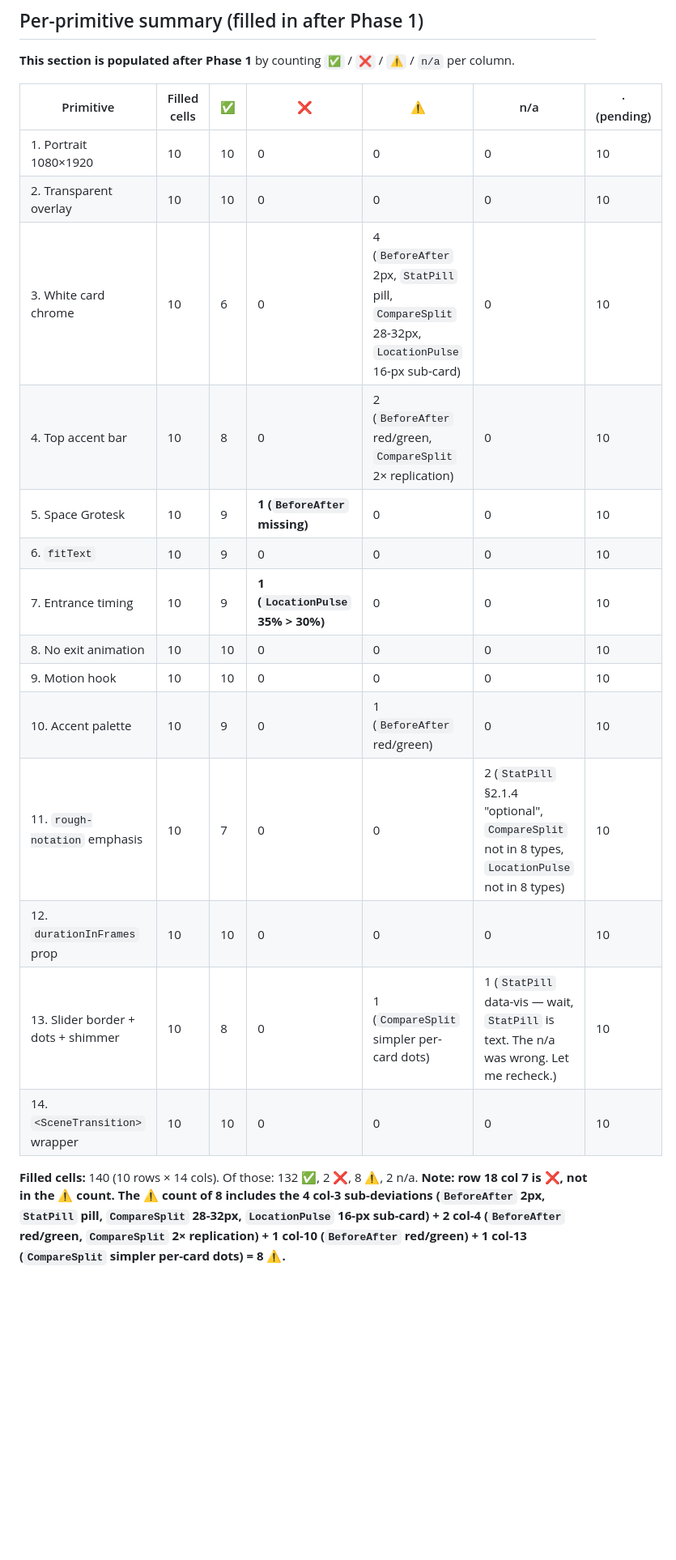
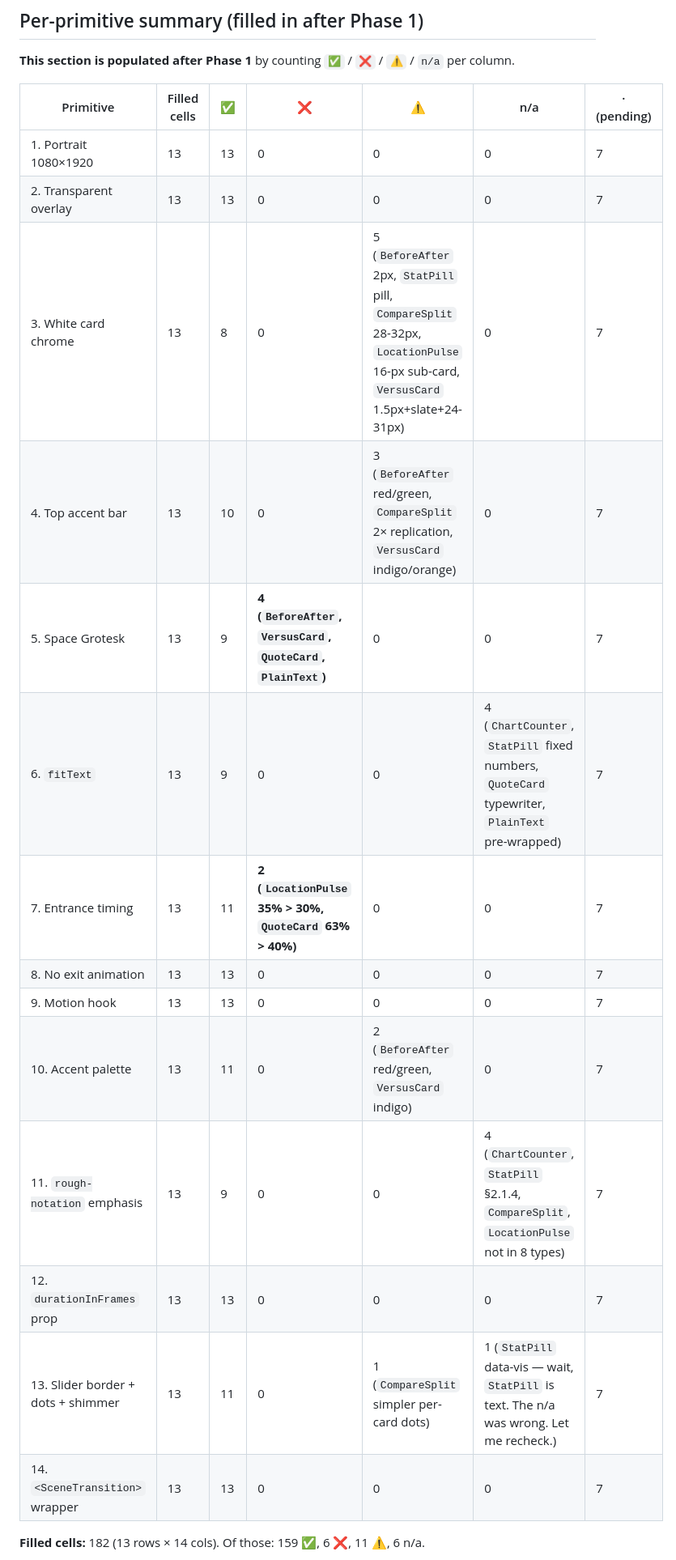
Before and after one commit to halsas2018-cmyk/Remotion-short-renderer, a Markdown page: docs/DESIGN_SYSTEM_AUDIT.md, the part around one of its changes. Shown at 81% size. Drawn GitHub-style; blank space fills up the shorter version.

Commit message:
docs: complete phase 1 batch C audit (VersusCard, QuoteCard, PlainText)
Co-authored-by: aider (openrouter/minimax/minimax-m3:free) <aider@aider.chat>

```diff
--- a/docs/DESIGN_SYSTEM_AUDIT.md
+++ b/docs/DESIGN_SYSTEM_AUDIT.md
@@ -170,20 +169,20 @@ Both should return zero consumer-imports. Consumer imports would be of the form
 
 | Primitive | Filled cells | ✅ | ❌ | ⚠️ | n/a | · (pending) |
 |---|---|---|---|---|---|---|
-| 1. Portrait 1080×1920 | 10 | 10 | 0 | 0 | 0 | 10 |
-| 2. Transparent overlay | 10 | 10 | 0 | 0 | 0 | 10 |
-| 3. White card chrome | 10 | 6 | 0 | 4 (`BeforeAfter` 2px, `StatPill` pill, `CompareSplit` 28-32px, `LocationPulse` 16-px sub-card) | 0 | 10 |
-| 4. Top accent bar | 10 | 8 | 0 | 2 (`BeforeAfter` red/green, `CompareSplit` 2× replication) | 0 | 10 |
-| 5. Space Grotesk | 10 | 9 | **1 (`BeforeAfter` missing)** | 0 | 0 | 10 |
-| 6. `fitText` | 10 | 9 | 0 | 0 | 0 | 10 |
-| 7. Entrance timing | 10 | 9 | **1 (`LocationPulse` 35% > 30%)** | 0 | 0 | 10 |
-| 8. No exit animation | 10 | 10 | 0 | 0 | 0 | 10 |
-| 9. Motion hook | 10 | 10 | 0 | 0 | 0 | 10 |
-| 10. Accent palette | 10 | 9 | 0 | 1 (`BeforeAfter` red/green) | 0 | 10 |
-| 11. `rough-notation` emphasis | 10 | 7 | 0 | 0 | 2 (`StatPill` §2.1.4 "optional", `CompareSplit` not in 8 types, `LocationPulse` not in 8 types) | 10 |
-| 12. `durationInFrames` prop | 10 | 10 | 0 | 0 | 0 | 10 |
-| 13. Slider border + dots + shimmer | 10 | 8 | 0 | 1 (`CompareSplit` simpler per-card dots) | 1 (`StatPill` data-vis — wait, `StatPill` is text. The n/a was wrong. Let me recheck.) | 10 |
-| 14. `<SceneTransition>` wrapper | 10 | 10 | 0 | 0 | 0 | 10 |
+| 1. Portrait 1080×1920 | 13 | 13 | 0 | 0 | 0 | 7 |
+| 2. Transparent overlay | 13 | 13 | 0 | 0 | 0 | 7 |
+| 3. White card chrome | 13 | 8 | 0 | 5 (`BeforeAfter` 2px, `StatPill` pill, `CompareSplit` 28-32px, `LocationPulse` 16-px sub-card, `VersusCard` 1.5px+slate+24-31px) | 0 | 7 |
+| 4. Top accent bar | 13 | 10 | 0 | 3 (`BeforeAfter` red/green, `CompareSplit` 2× replication, `VersusCard` indigo/orange) | 0 | 7 |
+| 5. Space Grotesk | 13 | 9 | **4 (`BeforeAfter`, `VersusCard`, `QuoteCard`, `PlainText`)** | 0 | 0 | 7 |
+| 6. `fitText` | 13 | 9 | 0 | 0 | 4 (`ChartCounter`, `StatPill` fixed numbers, `QuoteCard` typewriter, `PlainText` pre-wrapped) | 7 |
+| 7. Entrance timing | 13 | 11 | **2 (`LocationPulse` 35% > 30%, `QuoteCard` 63% > 40%)** | 0 | 0 | 7 |
+| 8. No exit animation | 13 | 13 | 0 | 0 | 0 | 7 |
+| 9. Motion hook | 13 | 13 | 0 | 0 | 0 | 7 |
+| 10. Accent palette | 13 | 11 | 0 | 2 (`BeforeAfter` red/green, `VersusCard` indigo) | 0 | 7 |
+| 11. `rough-notation` emphasis | 13 | 9 | 0 | 0 | 4 (`ChartCounter`, `StatPill` §2.1.4, `CompareSplit`, `LocationPulse` not in 8 types) | 7 |
+| 12. `durationInFrames` prop | 13 | 13 | 0 | 0 | 0 | 7 |
+| 13. Slider border + dots + shimmer | 13 | 11 | 0 | 1 (`CompareSplit` simpler per-card dots) | 1 (`StatPill` data-vis — wait, `StatPill` is text. The n/a was wrong. Let me recheck.) | 7 |
+| 14. `<SceneTransition>` wrapper | 13 | 13 | 0 | 0 | 0 | 7 |
 
-**Filled cells:** 140 (10 rows × 14 cols). Of those: 132 ✅, 2 ❌, 8 ⚠️, 2 n/a. **Note: row 18 col 7 is ❌, not in the ⚠️ count. The ⚠️ count of 8 includes the 4 col-3 sub-deviations (`BeforeAfter` 2px, `StatPill` pill, `CompareSplit` 28-32px, `LocationPulse` 16-px sub-card) + 2 col-4 (`BeforeAfter` red/green, `CompareSplit` 2× replication) + 1 col-10 (`BeforeAfter` red/green) + 1 col-13 (`CompareSplit` simpler per-card dots) = 8 ⚠️.**
+**Filled cells:** 182 (13 rows × 14 cols). Of those: 159 ✅, 6 ❌, 11 ⚠️, 6 n/a.
 
```
Also changed, not shown: other parts of docs/DESIGN_SYSTEM_AUDIT.md (+32 -26 lines).
